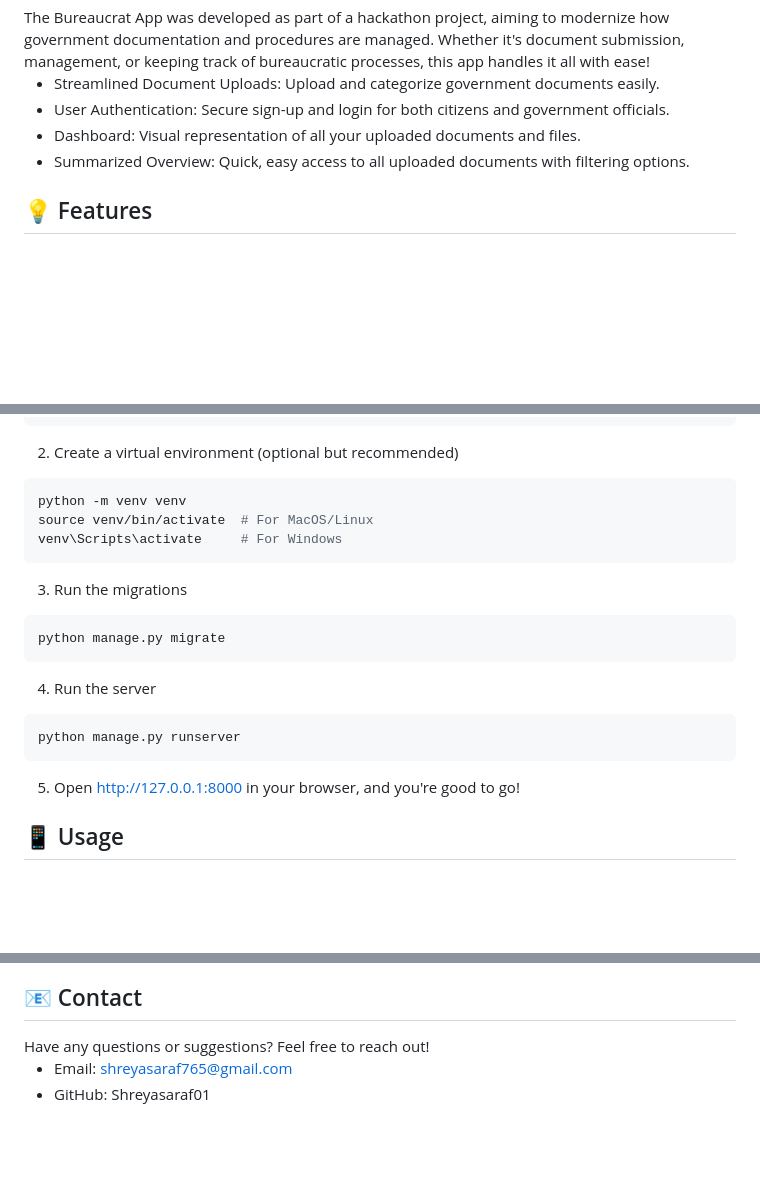
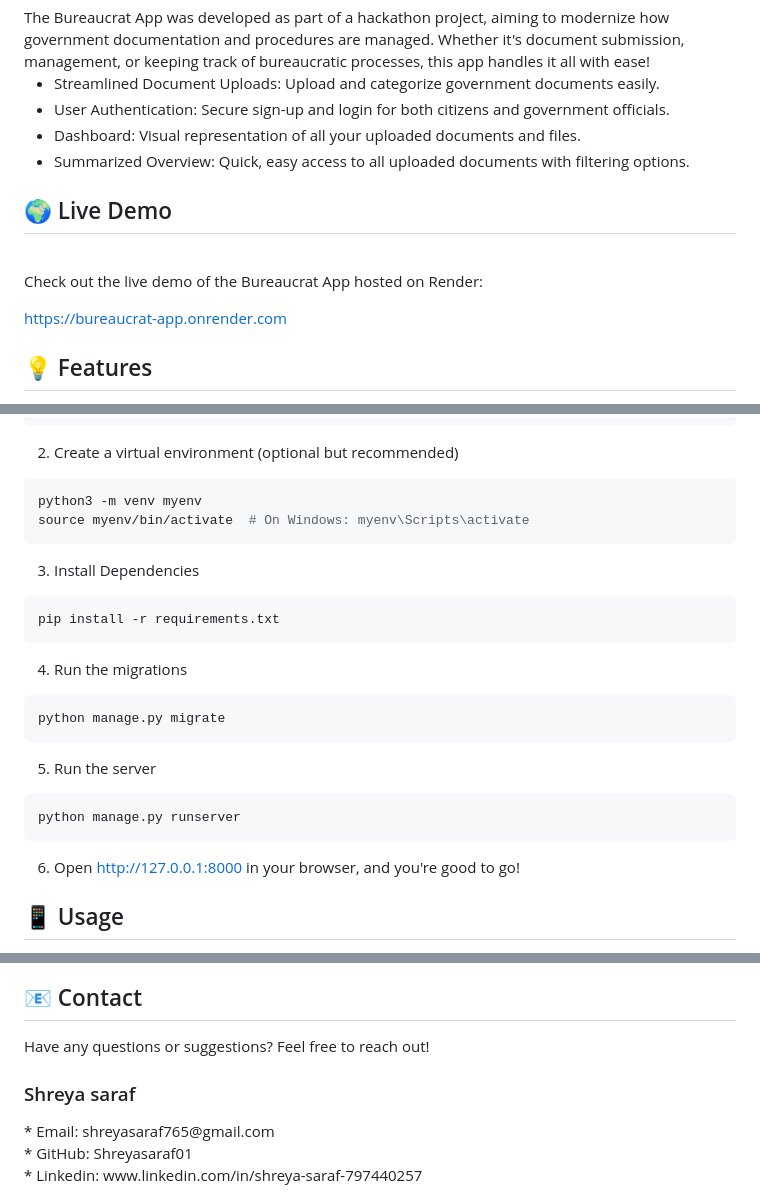
Before and after one commit to Shreyasaraf01/Bureaucrat-app, a Markdown page: README.md, 3 parts joined by grey strips. Rendered like a GitHub page; blank space fills up the shorter version.

````diff
--- a/README.md
+++ b/README.md
@@ -18,6 +19,12 @@ The Bureaucrat App was developed as part of a hackathon project, aiming to moder
 * Dashboard: Visual representation of all your uploaded documents and files.<br>
 * Summarized Overview: Quick, easy access to all uploaded documents with filtering options.<br>
 
+<h2>🌍 Live Demo</h2><br>
+
+Check out the live demo of the Bureaucrat App hosted on Render:<br>
+
+https://bureaucrat-app.onrender.com
+<br>
 <h2>💡 Features</h2>
 
 * User Authentication: Secure login and signup for users.<br>
@@ -52,19 +59,22 @@ cd Bureaucrat-app
 ```
 2. Create a virtual environment (optional but recommended)
 ```bash
-python -m venv venv
-source venv/bin/activate  # For MacOS/Linux
-venv\Scripts\activate     # For Windows
+python3 -m venv myenv
+source myenv/bin/activate  # On Windows: myenv\Scripts\activate
 ```
-3. Run the migrations
+3. Install Dependencies
+```bash
+pip install -r requirements.txt
+```
+4. Run the migrations
 ```bash
 python manage.py migrate
 ```
-4. Run the server
+5. Run the server
 ```bash
 python manage.py runserver
 ```
-5. Open http://127.0.0.1:8000 in your browser, and you're good to go!
+6. Open http://127.0.0.1:8000 in your browser, and you're good to go!
 
 <h2>📱 Usage</h2>
 Once you've set up the app, you can start using it right away!<br>
@@ -86,5 +96,7 @@ We welcome contributions from the community! If you have any suggestions, bug fi
 <h2>📧 Contact</h2>
 Have any questions or suggestions? Feel free to reach out!<br>
 
+<h3>Shreya saraf</h3>
 * Email: shreyasaraf765@gmail.com<br>
 * GitHub: Shreyasaraf01<br>
+* Linkedin: www.linkedin.com/in/shreya-saraf-797440257
````
Also changed, not shown: other parts of README.md (+1 -0 lines).
